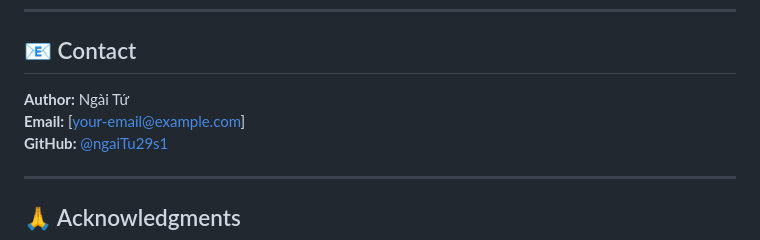
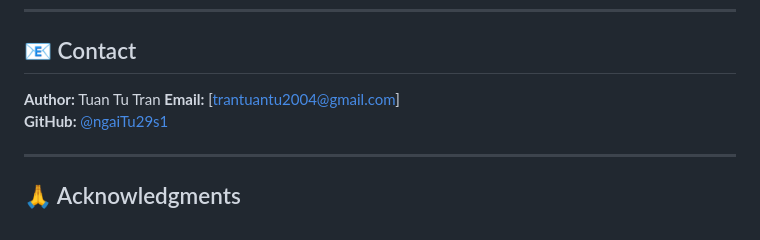
Before and after one commit to ngaiTu29s1/ComSys-Project, a Markdown page: README.md, the part around the change. Rendered like a GitHub page.

```diff
--- a/README.md
+++ b/README.md
@@ -418,8 +418,8 @@ This project is licensed under the **MIT License** - see the [LICENSE](LICENSE)
 
 ## 📧 Contact
 
-**Author:** Ngài Tứ
-**Email:** [your-email@example.com]
+**Author:** Tuan Tu Tran
+**Email:** [trantuantu2004@gmail.com]
 **GitHub:** [@ngaiTu29s1](https://github.com/ngaiTu29s1)
 
 ---
```
